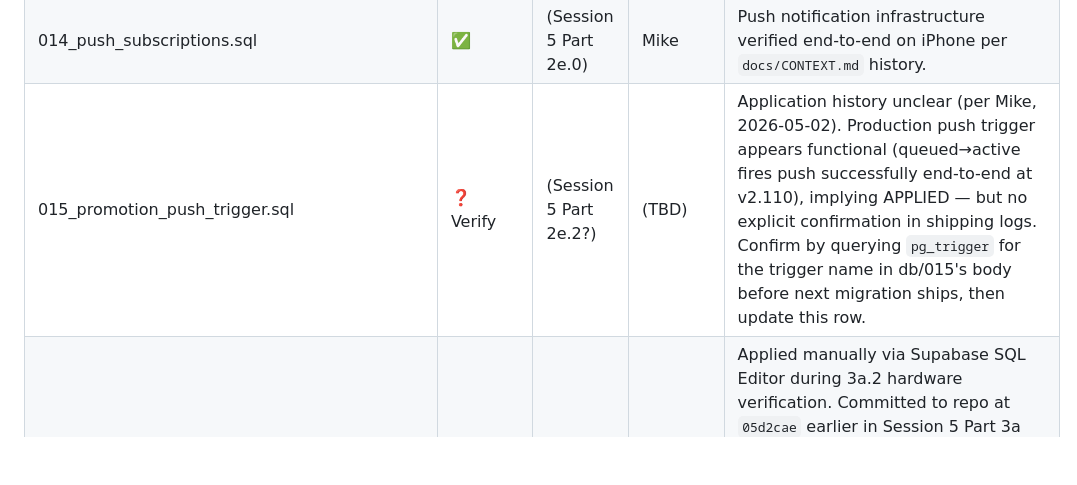
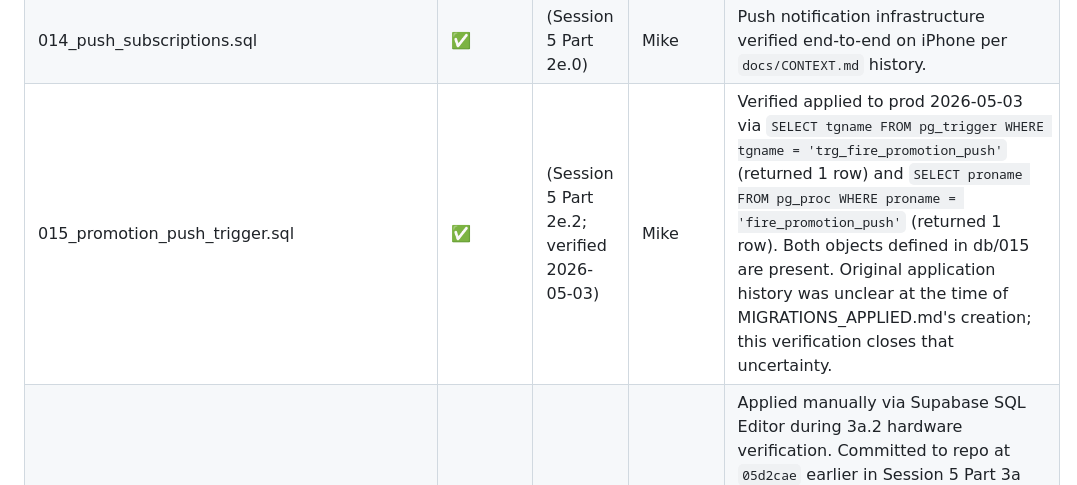
Before and after one commit to mstepanovich-web/elsewhere, a Markdown page: db/MIGRATIONS_APPLIED.md, the part around the change. GitHub-like rendering; blank space fills up the shorter version.

Commit message:
docs(5): verify db/015 applied to prod
Closes the ❓ Verify status that's been hanging since MIGRATIONS_APPLIED.md (97f1e83) introduced the tracker. db/015 was supposed to be confirmed via pg_trigger query before the next migration shipped; that discipline silently slipped (db/017 and db/018 both shipped without it). Verified now via pg_trigger + pg_proc lookups: trg_fire_promotion_push trigger and fire_promotion_push function both present in prod. db/015 fully applied. Row flipped to ✅.

```diff
--- a/db/MIGRATIONS_APPLIED.md
+++ b/db/MIGRATIONS_APPLIED.md
@@ -20,7 +20,7 @@ This file tracks which `db/*.sql` migrations have been applied to the production
 | 012_user_preferences.sql | ✅ | (Session 5 Part 2c.1) | Mike | Proximity banner persistence (2c.2) ships against this; 2c shipped at commits `daa8718`, `0a3a9ea`, `e4a348e`, `5617689`. |
 | 013_karaoke_session_helpers.sql | ✅ | (Session 5 Part 2d.0) | Mike | Explicitly recorded as shipped in `docs/SESSION-5-PART-2-CLOSING-LOG.md` row 2d.0. |
 | 014_push_subscriptions.sql | ✅ | (Session 5 Part 2e.0) | Mike | Push notification infrastructure verified end-to-end on iPhone per `docs/CONTEXT.md` history. |
-| 015_promotion_push_trigger.sql | ❓ Verify | (Session 5 Part 2e.2?) | (TBD) | Application history unclear (per Mike, 2026-05-02). Production push trigger appears functional (queued→active fires push successfully end-to-end at v2.110), implying APPLIED — but no explicit confirmation in shipping logs. Confirm by querying `pg_trigger` for the trigger name in db/015's body before next migration ships, then update this row. |
+| 015_promotion_push_trigger.sql | ✅ | (Session 5 Part 2e.2; verified 2026-05-03) | Mike | Verified applied to prod 2026-05-03 via `SELECT tgname FROM pg_trigger WHERE tgname = 'trg_fire_promotion_push'` (returned 1 row) and `SELECT proname FROM pg_proc WHERE proname = 'fire_promotion_push'` (returned 1 row). Both objects defined in db/015 are present. Original application history was unclear at the time of MIGRATIONS_APPLIED.md's creation; this verification closes that uncertainty. |
 | 016_remove_participant.sql | ✅ | 2026-05-02 | Mike | Applied manually via Supabase SQL Editor during 3a.2 hardware verification. Committed to repo at `05d2cae` earlier in Session 5 Part 3a planning; prod application slipped — caught when item 5 of the 3a.2 verification gate failed with 404 on the missing `rpc_session_remove_participant`. This file's existence was triggered by that gap. |
 | 017_set_my_participation_role.sql | ✅ | 2026-05-02 | Mike | Applied manually via Supabase SQL Editor 2026-05-02 immediately after migration commit `8c83b35` landed. Verified via `SELECT proname, pg_get_function_arguments(oid) FROM pg_proc WHERE proname = 'rpc_session_set_my_participation_role'` returning the function with args `(p_session_id uuid, p_role text)`. |
 | 018_session_start_active_default.sql | ✅ | 2026-05-02 | Mike | Applied manually via Supabase SQL Editor 2026-05-02 alongside the v2.105 doJoin restructure (same commit). Verified via `SELECT pg_get_functiondef(oid) FROM pg_proc WHERE proname = 'rpc_session_start';` returning the function with the new `case when p_app = 'games' then 'active' else 'audience' end` branched insert; comment also confirmed updated. Per `docs/GAMES-CONTROL-MODEL.md` § 2.4.4 for games branch; karaoke schema-state semantics preserved per `docs/KARAOKE-CONTROL-MODEL.md` § 1. |
```
